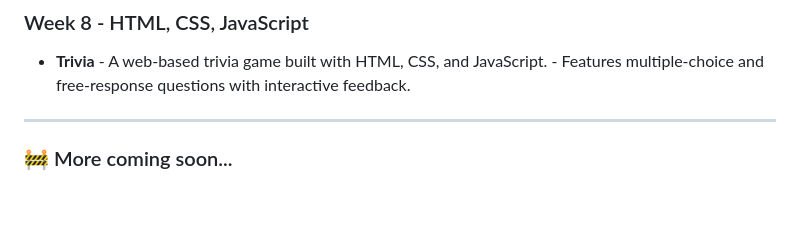
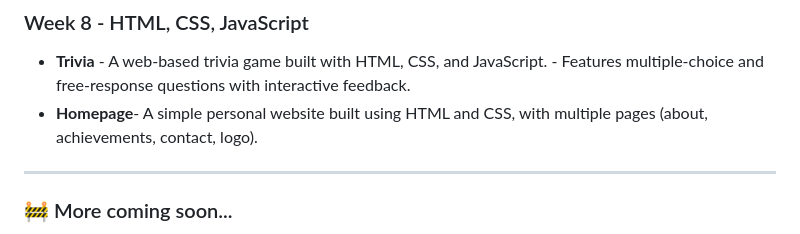
Before and after one commit to MuhammadArham-maker/CS50x-projects, a Markdown page: README.md, the part around the change. Rendered like a GitHub page; blank space fills up the shorter version.

Commit message:
Update Homepage in README.md

```diff
--- a/README.md
+++ b/README.md
@@ -57,6 +57,7 @@ I have completed problem sets and projects in C and Python, covering topics such
 ### Week 8 - HTML, CSS, JavaScript
 - **Trivia** - A web-based trivia game built with HTML, CSS, and JavaScript.
              - Features multiple-choice and free-response questions with interactive feedback.
+- **Homepage**- A simple personal website built using HTML and CSS, with multiple pages (about, achievements, contact, logo).
 
 
 ---
```
